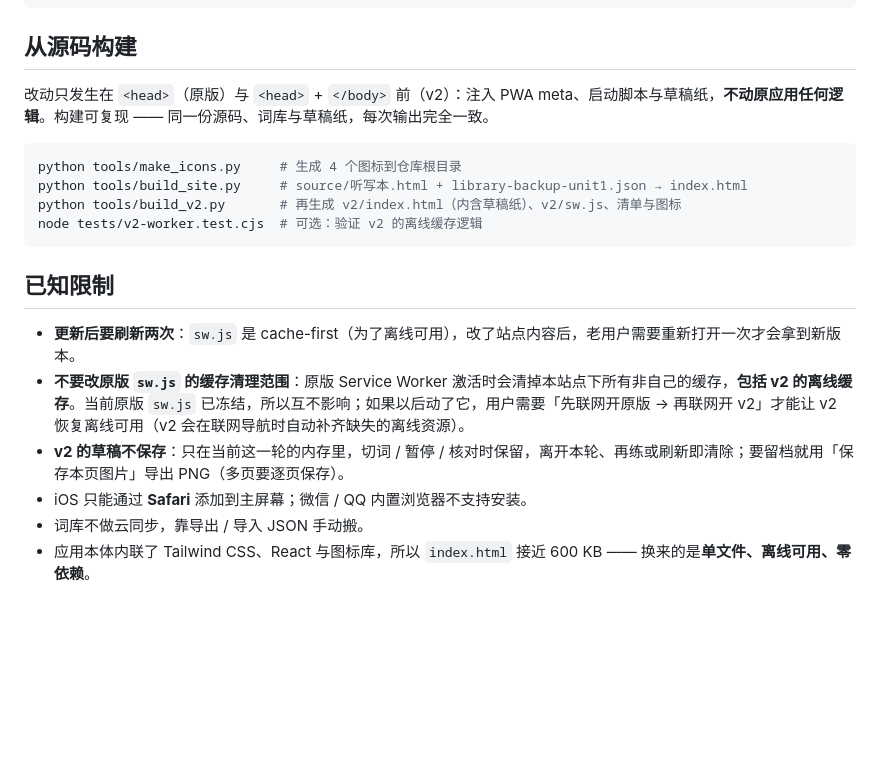
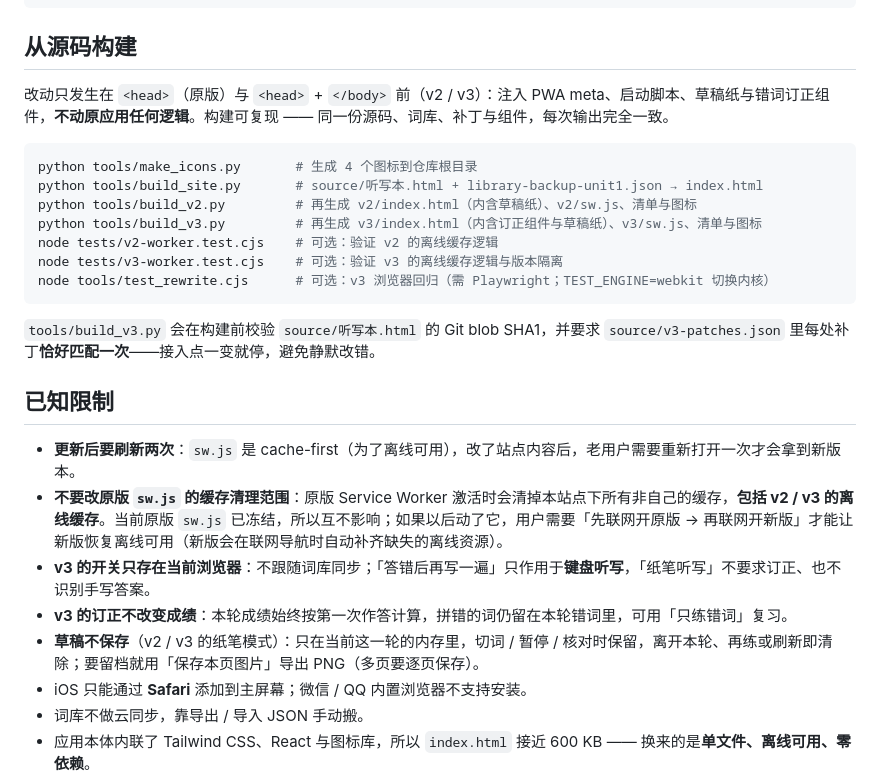
Before and after one commit to hongcheng20071024-maker/tingxieben, a Markdown page: README.md, the part around one of its changes. GitHub-like rendering; blank space fills up the shorter version.

````diff
--- a/README.md
+++ b/README.md
@@ -91,20 +101,27 @@ python tools/deploy_pages.py --repo mysite    # 换个仓库名
 
 ## 从源码构建
 
-改动只发生在 `<head>`（原版）与 `<head>` + `</body>` 前（v2）：注入 PWA meta、启动脚本与草稿纸，**不动原应用任何逻辑**。构建可复现 —— 同一份源码、词库与草稿纸，每次输出完全一致。
+改动只发生在 `<head>`（原版）与 `<head>` + `</body>` 前（v2 / v3）：注入 PWA meta、启动脚本、草稿纸与错词订正组件，**不动原应用任何逻辑**。构建可复现 —— 同一份源码、词库、补丁与组件，每次输出完全一致。
 
 ```bash
-python tools/make_icons.py     # 生成 4 个图标到仓库根目录
-python tools/build_site.py     # source/听写本.html + library-backup-unit1.json → index.html
-python tools/build_v2.py       # 再生成 v2/index.html（内含草稿纸）、v2/sw.js、清单与图标
-node tests/v2-worker.test.cjs  # 可选：验证 v2 的离线缓存逻辑
+python tools/make_icons.py       # 生成 4 个图标到仓库根目录
+python tools/build_site.py       # source/听写本.html + library-backup-unit1.json → index.html
+python tools/build_v2.py         # 再生成 v2/index.html（内含草稿纸）、v2/sw.js、清单与图标
+python tools/build_v3.py         # 再生成 v3/index.html（内含订正组件与草稿纸）、v3/sw.js、清单与图标
+node tests/v2-worker.test.cjs    # 可选：验证 v2 的离线缓存逻辑
+node tests/v3-worker.test.cjs    # 可选：验证 v3 的离线缓存逻辑与版本隔离
+node tools/test_rewrite.cjs      # 可选：v3 浏览器回归（需 Playwright；TEST_ENGINE=webkit 切换内核）
 ```
+
+`tools/build_v3.py` 会在构建前校验 `source/听写本.html` 的 Git blob SHA1，并要求 `source/v3-patches.json` 里每处补丁**恰好匹配一次**——接入点一变就停，避免静默改错。
 
 ## 已知限制
 
 - **更新后要刷新两次**：`sw.js` 是 cache-first（为了离线可用），改了站点内容后，老用户需要重新打开一次才会拿到新版本。
-- **不要改原版 `sw.js` 的缓存清理范围**：原版 Service Worker 激活时会清掉本站点下所有非自己的缓存，**包括 v2 的离线缓存**。当前原版 `sw.js` 已冻结，所以互不影响；如果以后动了它，用户需要「先联网开原版 → 再联网开 v2」才能让 v2 恢复离线可用（v2 会在联网导航时自动补齐缺失的离线资源）。
-- **v2 的草稿不保存**：只在当前这一轮的内存里，切词 / 暂停 / 核对时保留，离开本轮、再练或刷新即清除；要留档就用「保存本页图片」导出 PNG（多页要逐页保存）。
+- **不要改原版 `sw.js` 的缓存清理范围**：原版 Service Worker 激活时会清掉本站点下所有非自己的缓存，**包括 v2 / v3 的离线缓存**。当前原版 `sw.js` 已冻结，所以互不影响；如果以后动了它，用户需要「先联网开原版 → 再联网开新版」才能让新版恢复离线可用（新版会在联网导航时自动补齐缺失的离线资源）。
+- **v3 的开关只存在当前浏览器**：不跟随词库同步；「答错后再写一遍」只作用于**键盘听写**，「纸笔听写」不要求订正、也不识别手写答案。
+- **v3 的订正不改变成绩**：本轮成绩始终按第一次作答计算，拼错的词仍留在本轮错词里，可用「只练错词」复习。
+- **草稿不保存**（v2 / v3 的纸笔模式）：只在当前这一轮的内存里，切词 / 暂停 / 核对时保留，离开本轮、再练或刷新即清除；要留档就用「保存本页图片」导出 PNG（多页要逐页保存）。
 - iOS 只能通过 **Safari** 添加到主屏幕；微信 / QQ 内置浏览器不支持安装。
 - 词库不做云同步，靠导出 / 导入 JSON 手动搬。
 - 应用本体内联了 Tailwind CSS、React 与图标库，所以 `index.html` 接近 600 KB —— 换来的是**单文件、离线可用、零依赖**。
````
Also changed, not shown: other parts of README.md (+18 -8 lines), docs/v3错词重写.md (added, +42 -0 lines), docs/v3错词重写-iPad横屏.png (added), v3/icon-180.png (added), v3/icon-192.png (added), v3/icon-512.png (added), v3/icon-maskable-512.png (added), 9 other files.
